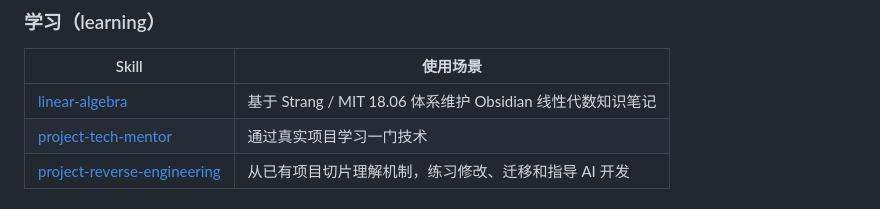
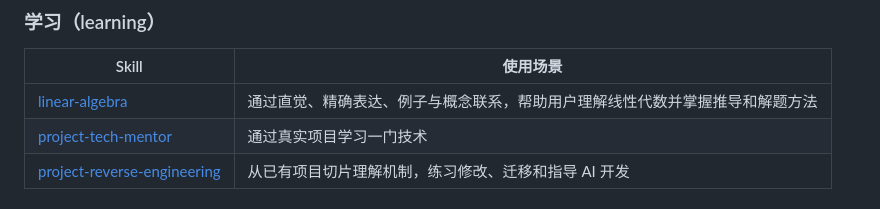
Before and after one commit to FeiNiaoBF/MySkills, a Markdown page: README.md, the part around the change. Rendered like a GitHub page.

Commit message:
feat: refocus linear algebra skill on understanding

```diff
--- a/README.md
+++ b/README.md
@@ -33,7 +33,7 @@
 
 | Skill | 使用场景 |
 | --- | --- |
-| [linear-algebra](skills/learning/linear-algebra/SKILL.md) | 基于 Strang / MIT 18.06 体系维护 Obsidian 线性代数知识笔记 |
+| [linear-algebra](skills/learning/linear-algebra/SKILL.md) | 通过直觉、精确表达、例子与概念联系，帮助用户理解线性代数并掌握推导和解题方法 |
 | [project-tech-mentor](skills/learning/project-tech-mentor/SKILL.md) | 通过真实项目学习一门技术 |
 | [project-reverse-engineering](skills/learning/project-reverse-engineering/SKILL.md) | 从已有项目切片理解机制，练习修改、迁移和指导 AI 开发 |
 
```
Also changed, not shown: 1 other file.
